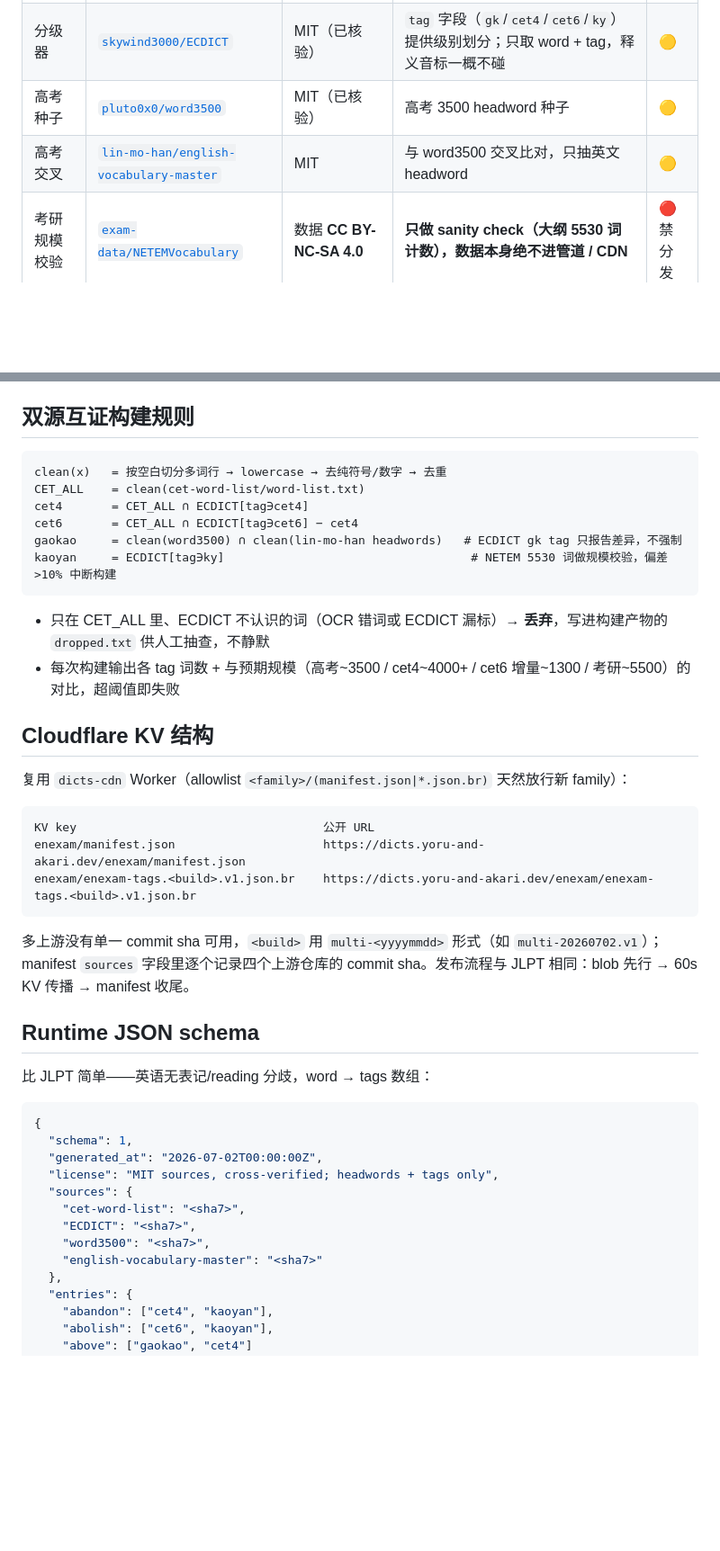
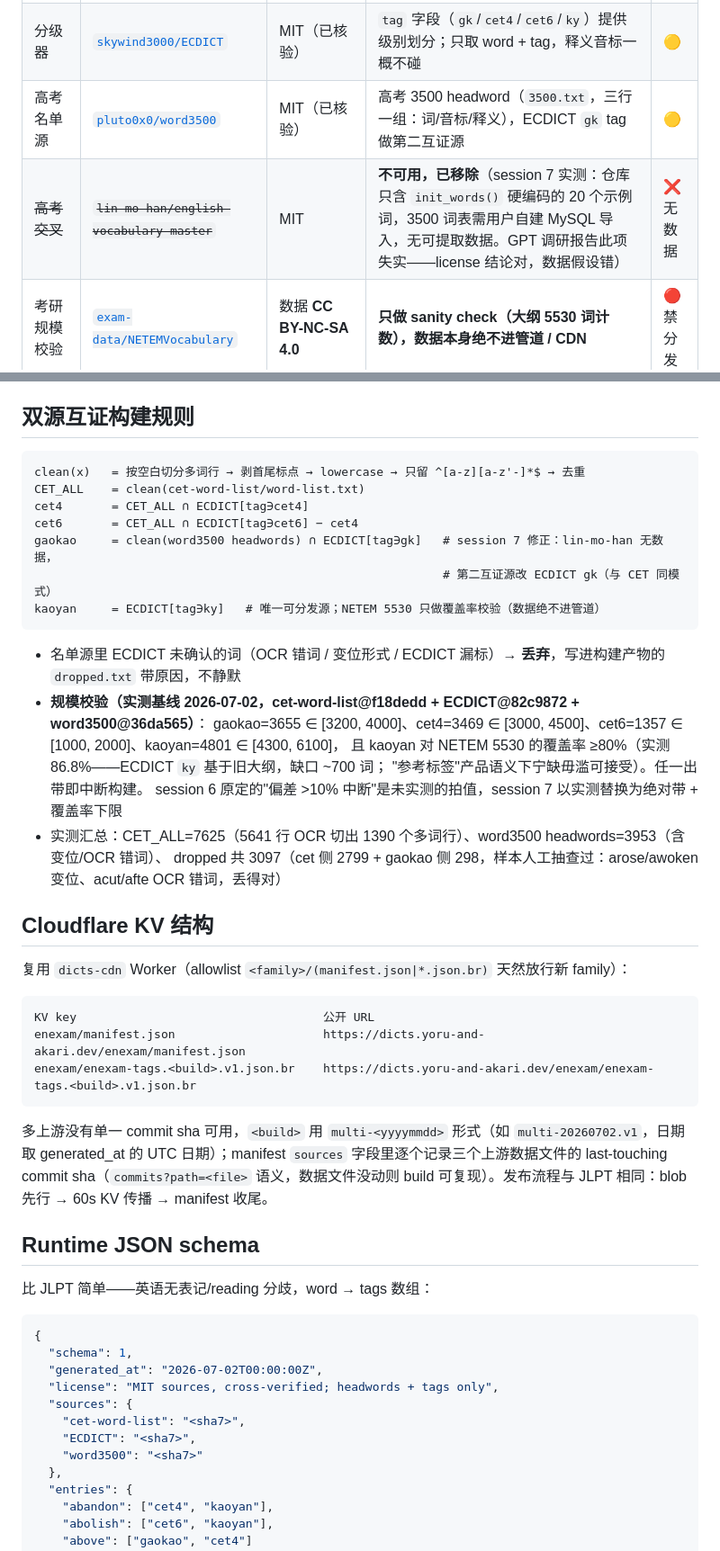
Before and after one commit to yoruuuchan/LyricLens, a Markdown page: docs/schema/en-exam-vocab.md, 2 parts joined by grey strips. Shown at 90% size. GitHub-like rendering; blank space fills up the shorter version.

Commit message:
docs(schema): en-exam-vocab — measured corrections from implementation
Three findings from actually running the pipeline (session 7):

1. lin-mo-han/english-vocabulary-master removed as gaokao cross-check:
   the repo ships only 20 hardcoded sample words in init_words();
   the 3500-word list lives in a user-provisioned MySQL DB. The GPT
   license audit was right about MIT but wrong about extractable data.
2. gaokao second source is now ECDICT[gk] — same roster x leveler
   pattern as CET. Measured intersection 3655 (99.4% of gk tag set).
3. kaoyan check rewritten: the "deviation >10% aborts" rule was an
   unmeasured guess; ECDICT[ky]=4801 covers 86.8% of NETEM 5530
   (older syllabus lineage). Replaced with absolute bands + coverage
   floor of 80%, acceptable for reference-label semantics.

Also: record measured baselines, pin last-touching-commit sha
semantics for manifest sources, drop the removed repo from the
attribution template, tick the pipeline checkbox.

Co-Authored-By: Claude Fable 5 <noreply@anthropic.com>

````diff
--- a/docs/schema/en-exam-vocab.md
+++ b/docs/schema/en-exam-vocab.md
@@ -25,8 +25,8 @@
 |---|---|---|---|---|
 | CET 名单源 | [`JavaProgrammerLB/cet-word-list`](https://github.com/JavaProgrammerLB/cet-word-list) | MIT（已核验 LICENSE 原文） | 2016 版四六级考试大纲官方 PDF 的 OCR 词表，定义"哪些词在四六级范围内" | 🟡 |
 | 分级器 | [`skywind3000/ECDICT`](https://github.com/skywind3000/ECDICT) | MIT（已核验） | `tag` 字段（`gk`/`cet4`/`cet6`/`ky`）提供级别划分；只取 word + tag，释义音标一概不碰 | 🟡 |
-| 高考种子 | [`pluto0x0/word3500`](https://github.com/pluto0x0/word3500) | MIT（已核验） | 高考 3500 headword 种子 | 🟡 |
-| 高考交叉 | [`lin-mo-han/english-vocabulary-master`](https://github.com/lin-mo-han/english-vocabulary-master) | MIT | 与 word3500 交叉比对，只抽英文 headword | 🟡 |
+| 高考名单源 | [`pluto0x0/word3500`](https://github.com/pluto0x0/word3500) | MIT（已核验） | 高考 3500 headword（`3500.txt`，三行一组：词/音标/释义），ECDICT `gk` tag 做第二互证源 | 🟡 |
+| ~~高考交叉~~ | ~~`lin-mo-han/english-vocabulary-master`~~ | MIT | **不可用，已移除**（session 7 实测：仓库只含 `init_words()` 硬编码的 20 个示例词，3500 词表需用户自建 MySQL 导入，无可提取数据。GPT 调研报告此项失实——license 结论对，数据假设错） | ❌ 无数据 |
 | 考研规模校验 | [`exam-data/NETEMVocabulary`](https://github.com/exam-data/NETEMVocabulary) | 数据 **CC BY-NC-SA 4.0** | **只做 sanity check（大纲 5530 词计数），数据本身绝不进管道 / CDN** | 🔴 禁分发 |
 
 **明确不碰的源**（审计结论，写死）：
@@ -42,16 +42,23 @@
 ## 双源互证构建规则
 
 ```text
-clean(x)   = 按空白切分多词行 → lowercase → 去纯符号/数字 → 去重
+clean(x)   = 按空白切分多词行 → 剥首尾标点 → lowercase → 只留 ^[a-z][a-z'-]*$ → 去重
 CET_ALL    = clean(cet-word-list/word-list.txt)
 cet4       = CET_ALL ∩ ECDICT[tag∋cet4]
 cet6       = CET_ALL ∩ ECDICT[tag∋cet6] − cet4
-gaokao     = clean(word3500) ∩ clean(lin-mo-han headwords)   # ECDICT gk tag 只报告差异，不强制
-kaoyan     = ECDICT[tag∋ky]                                   # NETEM 5530 词做规模校验，偏差 >10% 中断构建
+gaokao     = clean(word3500 headwords) ∩ ECDICT[tag∋gk]   # session 7 修正：lin-mo-han 无数据，
+                                                          # 第二互证源改 ECDICT gk（与 CET 同模式）
+kaoyan     = ECDICT[tag∋ky]   # 唯一可分发源；NETEM 5530 只做覆盖率校验（数据绝不进管道）
 ```
 
-- 只在 CET_ALL 里、ECDICT 不认识的词（OCR 错词或 ECDICT 漏标）→ **丢弃**，写进构建产物的 `dropped.txt` 供人工抽查，不静默
-- 每次构建输出各 tag 词数 + 与预期规模（高考~3500 / cet4~4000+ / cet6 增量~1300 / 考研~5500）的对比，超阈值即失败
+- 名单源里 ECDICT 未确认的词（OCR 错词 / 变位形式 / ECDICT 漏标）→ **丢弃**，写进构建产物的 `dropped.txt` 带原因，不静默
+- **规模校验（实测基线 2026-07-02，cet-word-list@f18dedd + ECDICT@82c9872 + word3500@36da565）**：
+  gaokao=3655 ∈ [3200, 4000]、cet4=3469 ∈ [3000, 4500]、cet6=1357 ∈ [1000, 2000]、kaoyan=4801 ∈ [4300, 6100]，
+  且 kaoyan 对 NETEM 5530 的覆盖率 ≥80%（实测 86.8%——ECDICT `ky` 基于旧大纲，缺口 ~700 词；
+  "参考标签"产品语义下宁缺毋滥可接受）。任一出带即中断构建。
+  session 6 原定的"偏差 >10% 中断"是未实测的拍值，session 7 以实测替换为绝对带 + 覆盖率下限
+- 实测汇总：CET_ALL=7625（5641 行 OCR 切出 1390 个多词行）、word3500 headwords=3953（含变位/OCR 错词）、
+  dropped 共 3097（cet 侧 2799 + gaokao 侧 298，样本人工抽查过：arose/awoken 变位、acut/afte OCR 错词，丢得对）
 
 ## Cloudflare KV 结构
 
@@ -63,7 +70,7 @@ enexam/manifest.json                     https://dicts.yoru-and-akari.dev/enexam
 enexam/enexam-tags.<build>.v1.json.br    https://dicts.yoru-and-akari.dev/enexam/enexam-tags.<build>.v1.json.br
 ```
 
-多上游没有单一 commit sha 可用，`<build>` 用 `multi-<yyyymmdd>` 形式（如 `multi-20260702.v1`）；manifest `sources` 字段里逐个记录四个上游仓库的 commit sha。发布流程与 JLPT 相同：blob 先行 → 60s KV 传播 → manifest 收尾。
+多上游没有单一 commit sha 可用，`<build>` 用 `multi-<yyyymmdd>` 形式（如 `multi-20260702.v1`，日期取 generated_at 的 UTC 日期）；manifest `sources` 字段里逐个记录三个上游数据文件的 last-touching commit sha（`commits?path=<file>` 语义，数据文件没动则 build 可复现）。发布流程与 JLPT 相同：blob 先行 → 60s KV 传播 → manifest 收尾。
 
 ## Runtime JSON schema
 
@@ -77,8 +84,7 @@ enexam/enexam-tags.<build>.v1.json.br    https://dicts.yoru-and-akari.dev/enexam
   "sources": {
     "cet-word-list": "<sha7>",
     "ECDICT": "<sha7>",
-    "word3500": "<sha7>",
-    "english-vocabulary-master": "<sha7>"
+    "word3500": "<sha7>"
   },
   "entries": {
     "abandon": ["cet4", "kaoyan"],
````
Also changed, not shown: other parts of docs/schema/en-exam-vocab.md (+3 -3 lines).
